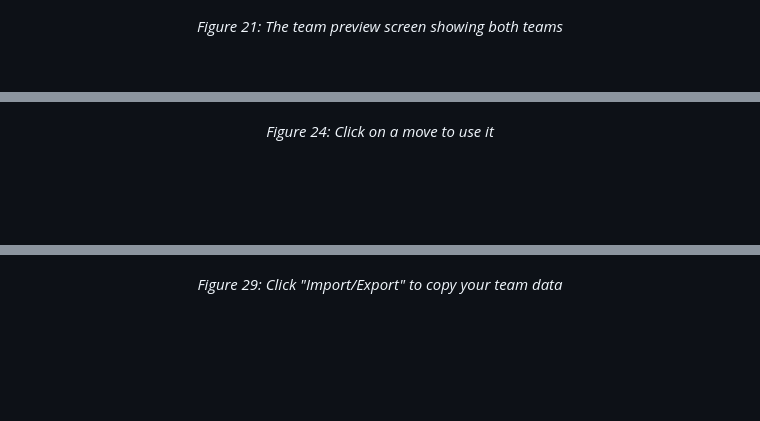
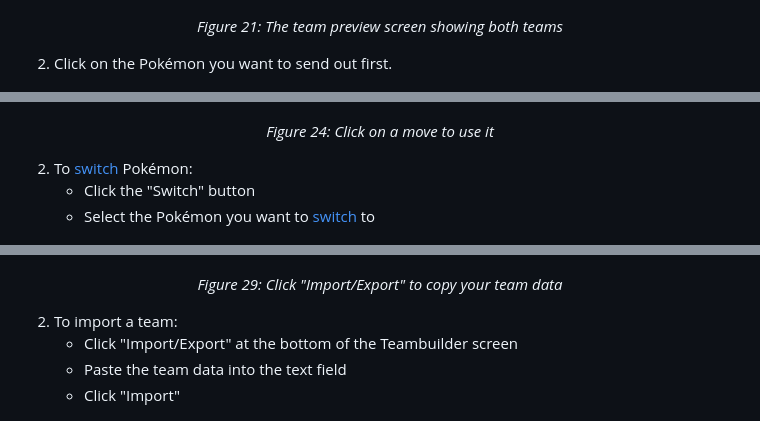
Before and after one commit to BarisBarut/Digital-Portfolio-BB, a Markdown page: pokemon-guide.md, 3 parts joined by grey strips. GitHub-like rendering; blank space fills up the shorter version.

```diff
--- a/pokemon-guide.md
+++ b/pokemon-guide.md
@@ -270,6 +282,8 @@ After creating your team, you can battle against other players.
 <p align="center">
   <em>Figure 21: The team preview screen showing both teams</em>
 </p>
+
+2. Click on the Pokémon you want to send out first.
 
 <!-- Figure 22 -->
 <p align="center">
@@ -295,6 +322,10 @@ After creating your team, you can battle against other players.
   <em>Figure 24: Click on a move to use it</em>
 </p>
 
+2. To [switch](#switch) Pokémon:
+   - Click the "Switch" button
+   - Select the Pokémon you want to [switch](#switch) to
+
 <!-- Figure 25 -->
 <p align="center">
   <img src="/Picture27.png" alt="Figure 25: Click 'Switch' and select another Pokémon">
@@ -335,6 +401,11 @@ After creating your team, you can battle against other players.
   <em>Figure 29: Click "Import/Export" to copy your team data</em>
 </p>
 
+2. To import a team:
+   - Click "Import/Export" at the bottom of the Teambuilder screen
+   - Paste the team data into the text field
+   - Click "Import"
+
 <!-- Figure 30 -->
 <p align="center">
   <img src="/Picture32.png" alt="Figure 30: Paste team data and click 'Import' to import a team">
```
Also changed, not shown: other parts of pokemon-guide.md (+62 -0 lines).
